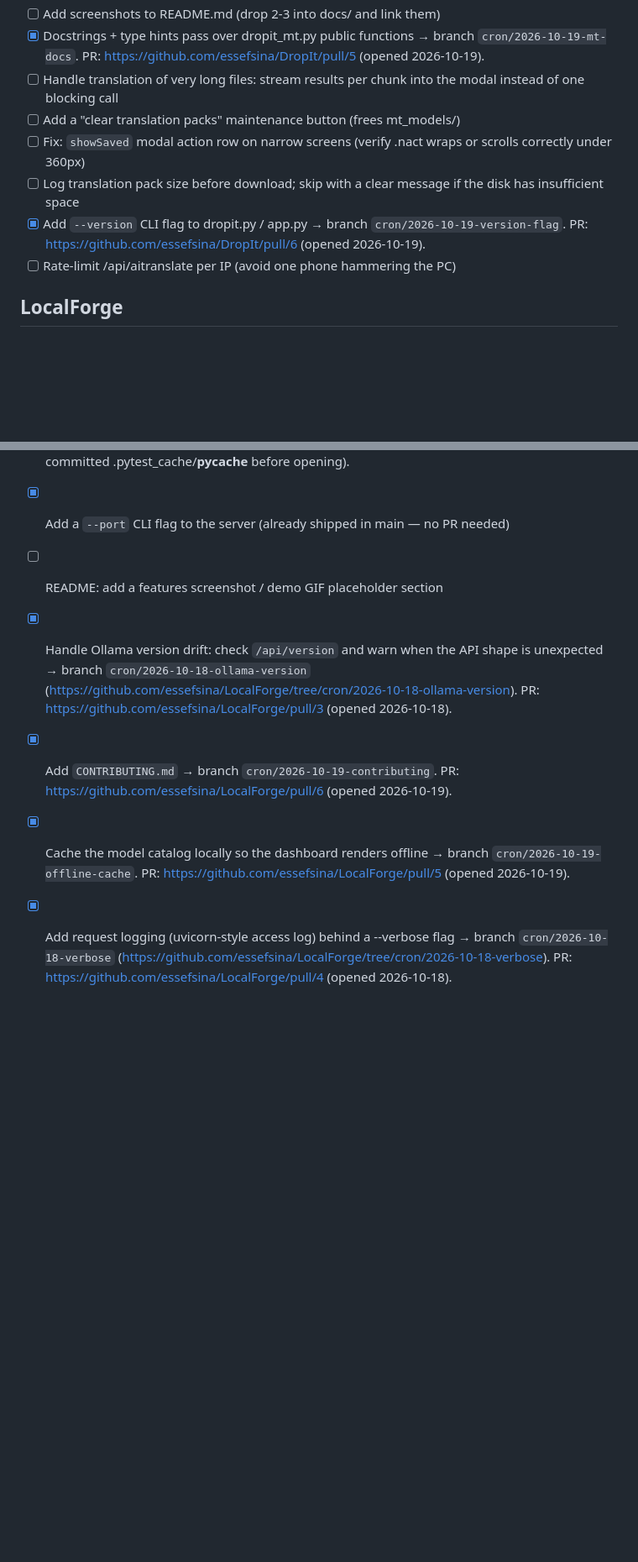
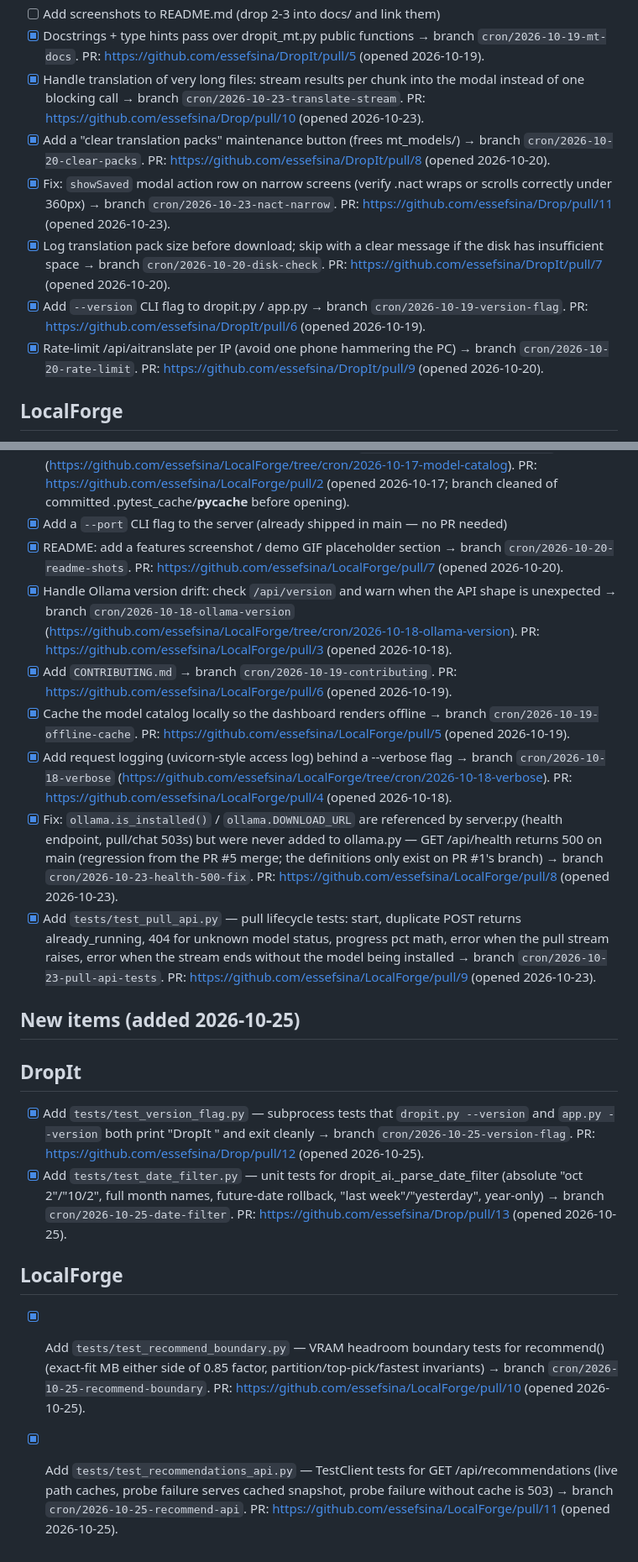
Before and after one commit to essefsina/LocalForge, a Markdown page: BACKLOG.md, 2 parts joined by grey strips. Shown at 84% size. Rendered like a GitHub page; blank space fills up the shorter version.

Commit message:
Sync contribution backlog with today's PRs

```diff
--- a/BACKLOG.md
+++ b/BACKLOG.md
@@ -35,17 +35,27 @@ items, alternating repos when possible. Never invent filler.
 - [x] Docstrings + type hints pass over dropit_mt.py public functions
       → branch `cron/2026-10-19-mt-docs`.
         PR: https://github.com/essefsina/DropIt/pull/5 (opened 2026-10-19).
-- [ ] Handle translation of very long files: stream results per chunk into
+- [x] Handle translation of very long files: stream results per chunk into
       the modal instead of one blocking call
-- [ ] Add a "clear translation packs" maintenance button (frees mt_models/)
-- [ ] Fix: `showSaved` modal action row on narrow screens (verify .nact
+      → branch `cron/2026-10-23-translate-stream`.
+        PR: https://github.com/essefsina/Drop/pull/10 (opened 2026-10-23).
+- [x] Add a "clear translation packs" maintenance button (frees mt_models/)
+      → branch `cron/2026-10-20-clear-packs`.
+        PR: https://github.com/essefsina/DropIt/pull/8 (opened 2026-10-20).
+- [x] Fix: `showSaved` modal action row on narrow screens (verify .nact
       wraps or scrolls correctly under 360px)
-- [ ] Log translation pack size before download; skip with a clear message
+      → branch `cron/2026-10-23-nact-narrow`.
+        PR: https://github.com/essefsina/Drop/pull/11 (opened 2026-10-23).
+- [x] Log translation pack size before download; skip with a clear message
       if the disk has insufficient space
+      → branch `cron/2026-10-20-disk-check`.
+        PR: https://github.com/essefsina/DropIt/pull/7 (opened 2026-10-20).
 - [x] Add `--version` CLI flag to dropit.py / app.py
       → branch `cron/2026-10-19-version-flag`.
         PR: https://github.com/essefsina/DropIt/pull/6 (opened 2026-10-19).
-- [ ] Rate-limit /api/aitranslate per IP (avoid one phone hammering the PC)
+- [x] Rate-limit /api/aitranslate per IP (avoid one phone hammering the PC)
+      → branch `cron/2026-10-20-rate-limit`.
+        PR: https://github.com/essefsina/DropIt/pull/9 (opened 2026-10-20).
 
 ## LocalForge
 
@@ -68,7 +78,9 @@ items, alternating repos when possible. Never invent filler.
         branch cleaned of committed .pytest_cache/__pycache__ before opening).
 - [x] Add a `--port` CLI flag to the server (already shipped in main —
       no PR needed)
-- [ ] README: add a features screenshot / demo GIF placeholder section
+- [x] README: add a features screenshot / demo GIF placeholder section
+      → branch `cron/2026-10-20-readme-shots`.
+        PR: https://github.com/essefsina/LocalForge/pull/7 (opened 2026-10-20).
 - [x] Handle Ollama version drift: check `/api/version` and warn when
       the API shape is unexpected
       → branch `cron/2026-10-18-ollama-version`
@@ -84,3 +96,43 @@ items, alternating repos when possible. Never invent filler.
       → branch `cron/2026-10-18-verbose`
         (https://github.com/essefsina/LocalForge/tree/cron/2026-10-18-verbose).
         PR: https://github.com/essefsina/LocalForge/pull/4 (opened 2026-10-18).
+- [x] Fix: `ollama.is_installed()` / `ollama.DOWNLOAD_URL` are referenced by
+      server.py (health endpoint, pull/chat 503s) but were never added to
+      ollama.py — GET /api/health returns 500 on main (regression from the
+      PR #5 merge; the definitions only exist on PR #1's branch)
+      → branch `cron/2026-10-23-health-500-fix`.
+        PR: https://github.com/essefsina/LocalForge/pull/8 (opened 2026-10-23).
+- [x] Add `tests/test_pull_api.py` — pull lifecycle tests: start, duplicate
+      POST returns already_running, 404 for unknown model status, progress
+      pct math, error when the pull stream raises, error when the stream
+      ends without the model being installed
+      → branch `cron/2026-10-23-pull-api-tests`.
+        PR: https://github.com/essefsina/LocalForge/pull/9 (opened 2026-10-23).
+
+## New items (added 2026-10-25)
+
+## DropIt
+
+- [x] Add `tests/test_version_flag.py` — subprocess tests that
+      `dropit.py --version` and `app.py --version` both print
+      "DropIt <VERSION>" and exit cleanly
+      → branch `cron/2026-10-25-version-flag`.
+        PR: https://github.com/essefsina/Drop/pull/12 (opened 2026-10-25).
+- [x] Add `tests/test_date_filter.py` — unit tests for
+      dropit_ai._parse_date_filter (absolute "oct 2"/"10/2", full month
+      names, future-date rollback, "last week"/"yesterday", year-only)
+      → branch `cron/2026-10-25-date-filter`.
+        PR: https://github.com/essefsina/Drop/pull/13 (opened 2026-10-25).
+
+## LocalForge
+
+- [x] Add `tests/test_recommend_boundary.py` — VRAM headroom boundary
+      tests for recommend() (exact-fit MB either side of 0.85 factor,
+      partition/top-pick/fastest invariants)
+      → branch `cron/2026-10-25-recommend-boundary`.
+        PR: https://github.com/essefsina/LocalForge/pull/10 (opened 2026-10-25).
+- [x] Add `tests/test_recommendations_api.py` — TestClient tests for
+      GET /api/recommendations (live path caches, probe failure serves
+      cached snapshot, probe failure without cache is 503)
+      → branch `cron/2026-10-25-recommend-api`.
+        PR: https://github.com/essefsina/LocalForge/pull/11 (opened 2026-10-25).
```
